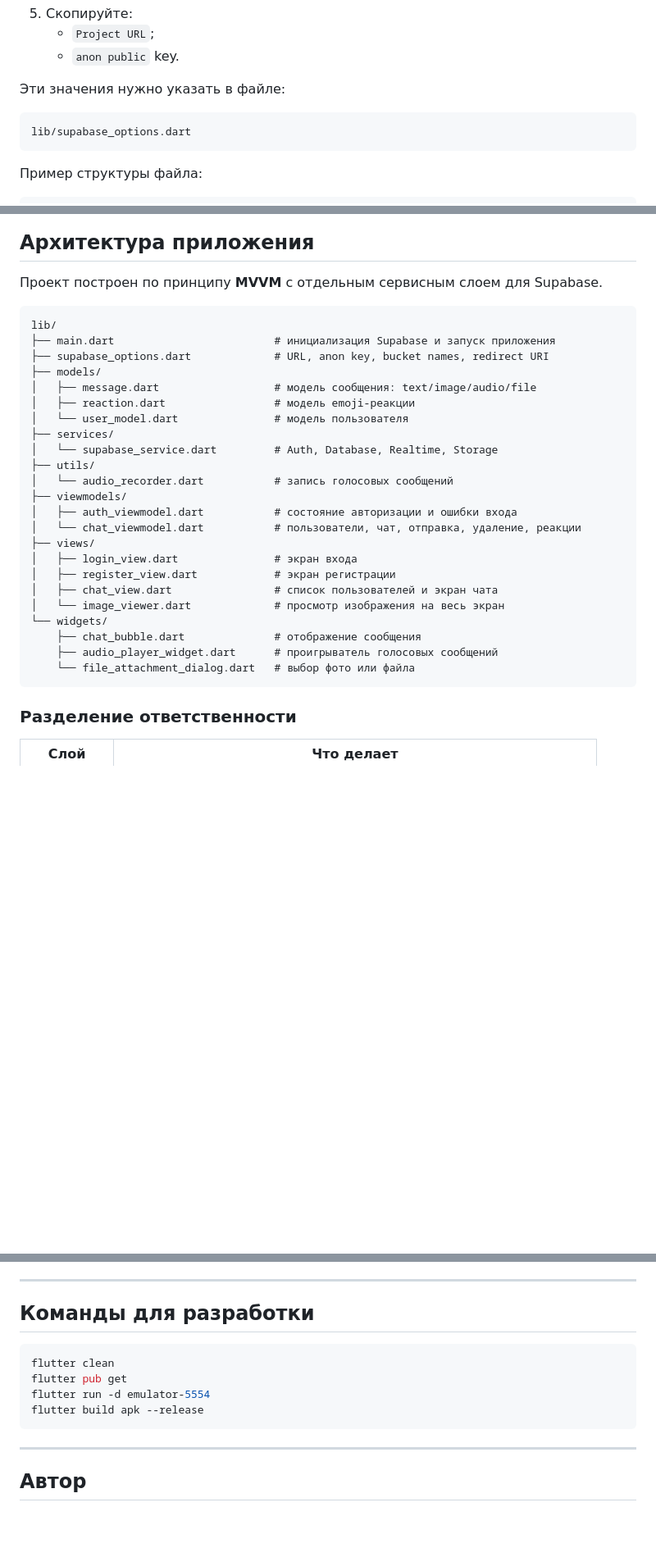
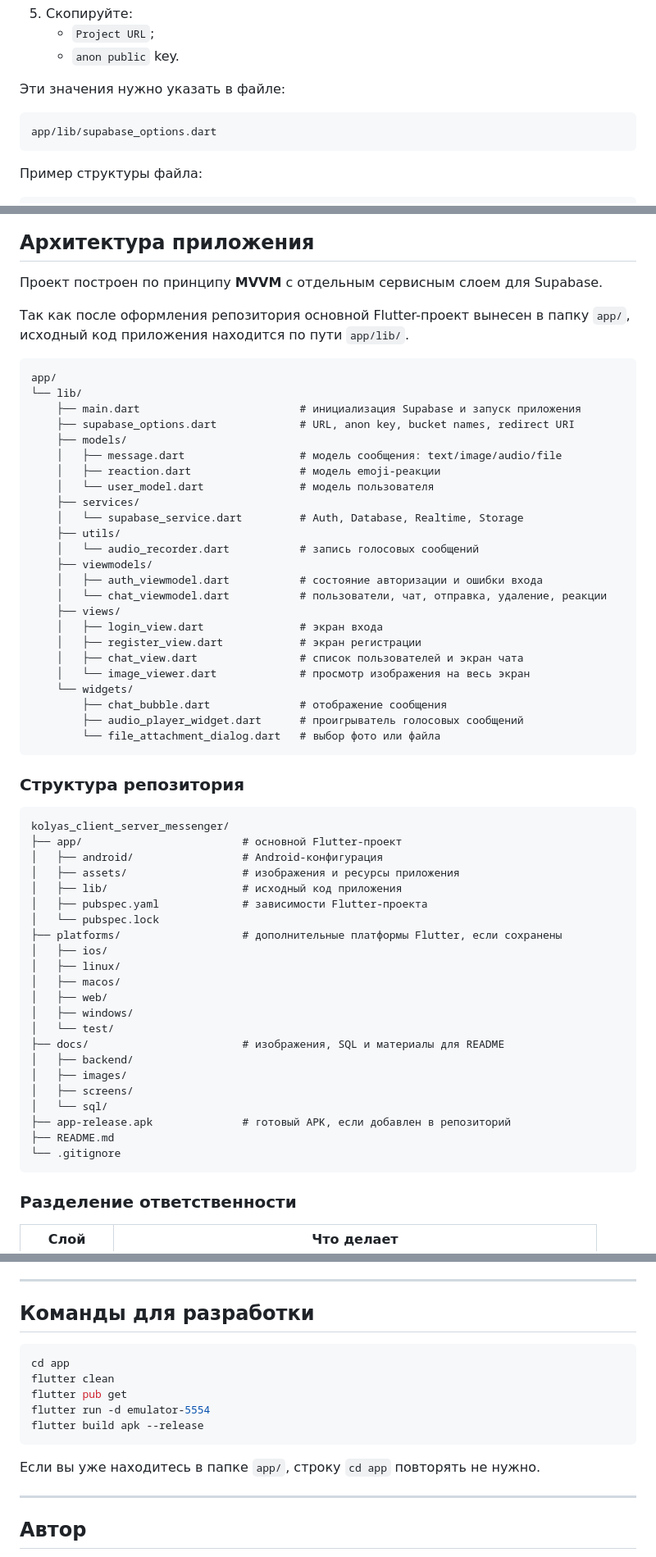
Before and after one commit to kolyaspr/kolyas_client_server_messenger, a Markdown page: README.md, 3 parts joined by grey strips. Shown at 82% size. Drawn GitHub-style; blank space fills up the shorter version.

````diff
--- a/README.md
+++ b/README.md
@@ -187,7 +187,7 @@
 Эти значения нужно указать в файле:
 
 ```text
-lib/supabase_options.dart
+app/lib/supabase_options.dart
 ```
 
 Пример структуры файла:
@@ -271,30 +271,60 @@ Authentication → Providers → Email
 
 Проект построен по принципу **MVVM** с отдельным сервисным слоем для Supabase.
 
+Так как после оформления репозитория основной Flutter-проект вынесен в папку `app/`, исходный код приложения находится по пути `app/lib/`.
+
 ```text
-lib/
-├── main.dart                         # инициализация Supabase и запуск приложения
-├── supabase_options.dart             # URL, anon key, bucket names, redirect URI
-├── models/
-│   ├── message.dart                  # модель сообщения: text/image/audio/file
-│   ├── reaction.dart                 # модель emoji-реакции
-│   └── user_model.dart               # модель пользователя
-├── services/
-│   └── supabase_service.dart         # Auth, Database, Realtime, Storage
-├── utils/
-│   └── audio_recorder.dart           # запись голосовых сообщений
-├── viewmodels/
-│   ├── auth_viewmodel.dart           # состояние авторизации и ошибки входа
-│   └── chat_viewmodel.dart           # пользователи, чат, отправка, удаление, реакции
-├── views/
-│   ├── login_view.dart               # экран входа
-│   ├── register_view.dart            # экран регистрации
-│   ├── chat_view.dart                # список пользователей и экран чата
-│   └── image_viewer.dart             # просмотр изображения на весь экран
-└── widgets/
-    ├── chat_bubble.dart              # отображение сообщения
-    ├── audio_player_widget.dart      # проигрыватель голосовых сообщений
-    └── file_attachment_dialog.dart   # выбор фото или файла
+app/
+└── lib/
+    ├── main.dart                         # инициализация Supabase и запуск приложения
+    ├── supabase_options.dart             # URL, anon key, bucket names, redirect URI
+    ├── models/
+    │   ├── message.dart                  # модель сообщения: text/image/audio/file
+    │   ├── reaction.dart                 # модель emoji-реакции
+    │   └── user_model.dart               # модель пользователя
+    ├── services/
+    │   └── supabase_service.dart         # Auth, Database, Realtime, Storage
+    ├── utils/
+    │   └── audio_recorder.dart           # запись голосовых сообщений
+    ├── viewmodels/
+    │   ├── auth_viewmodel.dart           # состояние авторизации и ошибки входа
+    │   └── chat_viewmodel.dart           # пользователи, чат, отправка, удаление, реакции
+    ├── views/
+    │   ├── login_view.dart               # экран входа
+    │   ├── register_view.dart            # экран регистрации
+    │   ├── chat_view.dart                # список пользователей и экран чата
+    │   └── image_viewer.dart             # просмотр изображения на весь экран
+    └── widgets/
+        ├── chat_bubble.dart              # отображение сообщения
+        ├── audio_player_widget.dart      # проигрыватель голосовых сообщений
+        └── file_attachment_dialog.dart   # выбор фото или файла
+```
+
+### Структура репозитория
+
+```text
+kolyas_client_server_messenger/
+├── app/                         # основной Flutter-проект
+│   ├── android/                 # Android-конфигурация
+│   ├── assets/                  # изображения и ресурсы приложения
+│   ├── lib/                     # исходный код приложения
+│   ├── pubspec.yaml             # зависимости Flutter-проекта
+│   └── pubspec.lock
+├── platforms/                   # дополнительные платформы Flutter, если сохранены
+│   ├── ios/
+│   ├── linux/
+│   ├── macos/
+│   ├── web/
+│   ├── windows/
+│   └── test/
+├── docs/                        # изображения, SQL и материалы для README
+│   ├── backend/
+│   ├── images/
+│   ├── screens/
+│   └── sql/
+├── app-release.apk              # готовый APK, если добавлен в репозиторий
+├── README.md
+└── .gitignore
 ```
 
 ### Разделение ответственности
@@ -467,11 +521,14 @@ adb install -r build/app/outputs/flutter-apk/app-release.apk
 ## Команды для разработки
 
 ```bash
+cd app
 flutter clean
 flutter pub get
 flutter run -d emulator-5554
 flutter build apk --release
 ```
+
+Если вы уже находитесь в папке `app/`, строку `cd app` повторять не нужно.
 
 ---
 
````
Also changed, not shown: other parts of README.md (+34 -10 lines).
